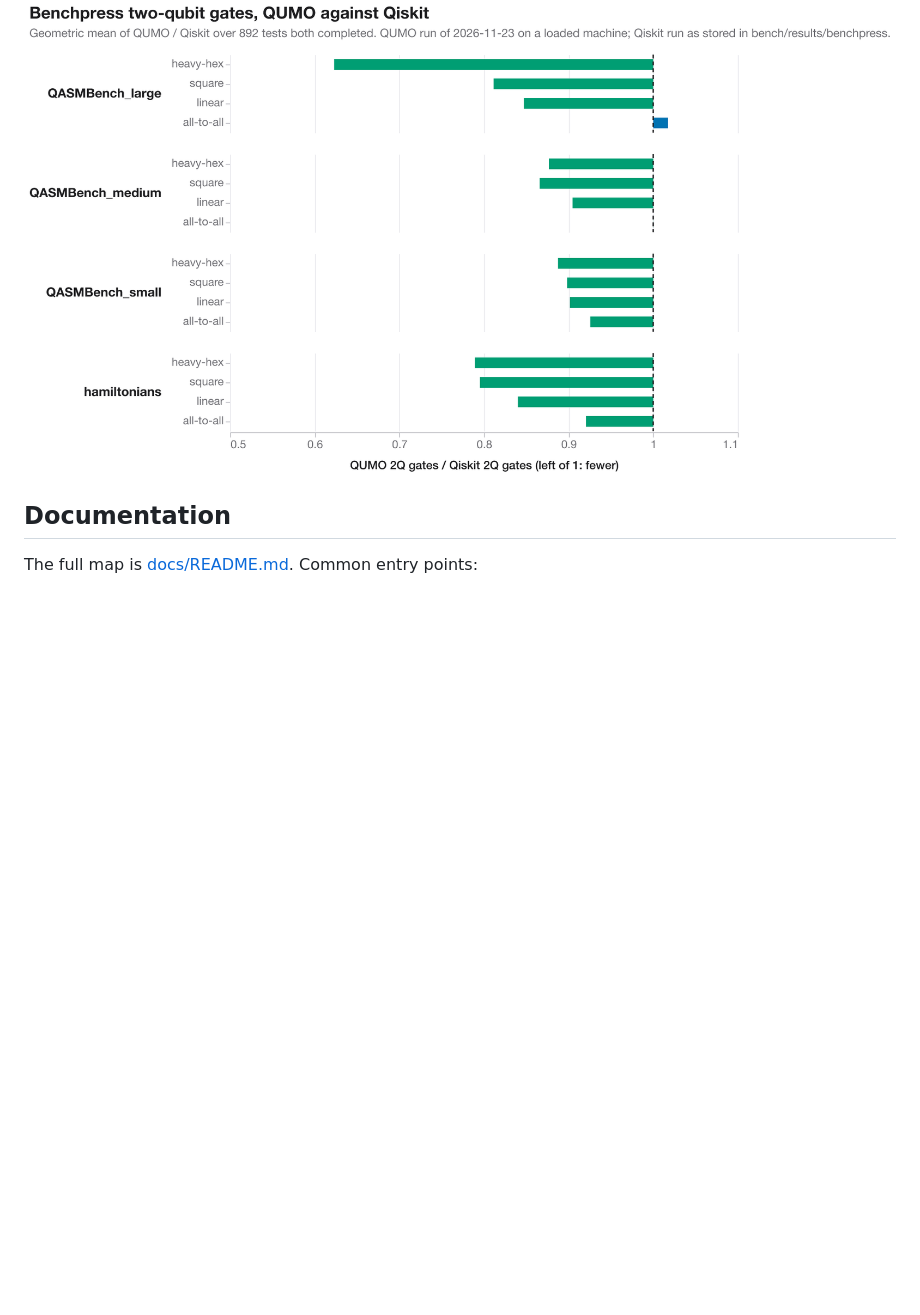
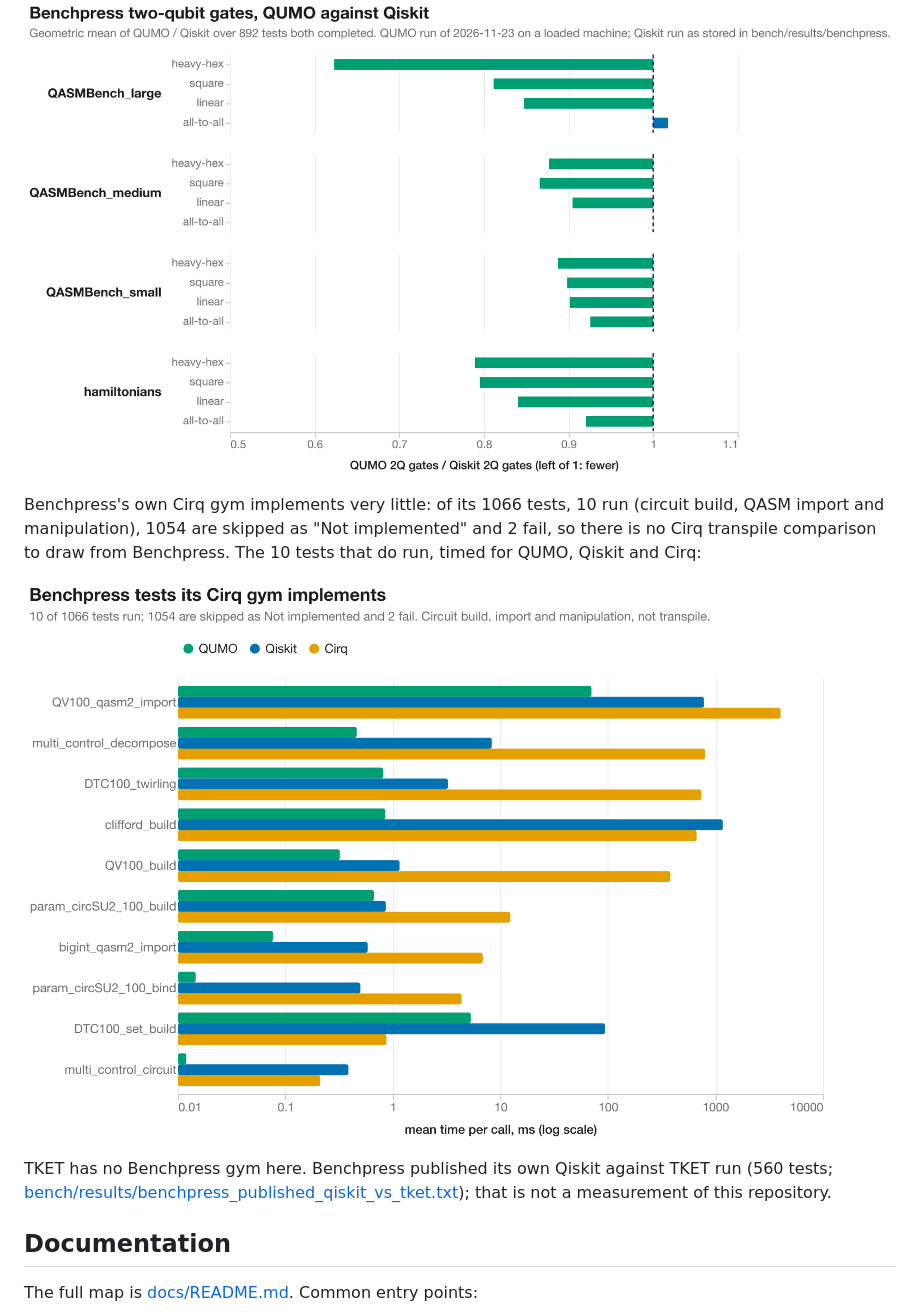
Before and after one commit to ANFAIA/QUMO, a Markdown page: README.md, the part around the change. Drawn GitHub-style; pictures changed too: bench/results/charts/benchpress_cirq_tests.png (added); blank space fills up the shorter version.

Commit message:
bench: Benchpress Cirq gym run (10 of 1066 tests run) and its chart; README says what Benchpress covers
Co-Authored-By: Claude Sonnet 5.5 <noreply@anthropic.com>

```diff
--- a/README.md
+++ b/README.md
@@ -130,6 +130,12 @@ Each SDK in its own container, built the way it would ship: a scratch image with
 
 ![Benchpress two-qubit gates, QUMO against Qiskit](bench/results/charts/benchpress_2q_ratio.png)
 
+Benchpress's own Cirq gym implements very little: of its 1066 tests, 10 run (circuit build, QASM import and manipulation), 1054 are skipped as "Not implemented" and 2 fail, so there is no Cirq transpile comparison to draw from Benchpress. The 10 tests that do run, timed for QUMO, Qiskit and Cirq:
+
+![Benchpress tests implemented by the Cirq gym](bench/results/charts/benchpress_cirq_tests.png)
+
+TKET has no Benchpress gym here. Benchpress published its own Qiskit against TKET run (560 tests; [bench/results/benchpress_published_qiskit_vs_tket.txt](bench/results/benchpress_published_qiskit_vs_tket.txt)); that is not a measurement of this repository.
+
 ## Documentation
 
 The full map is [docs/README.md](docs/README.md). Common entry points:
```
Also changed, not shown: CHANGELOG.md (+1 -0 lines), 4 other files.
